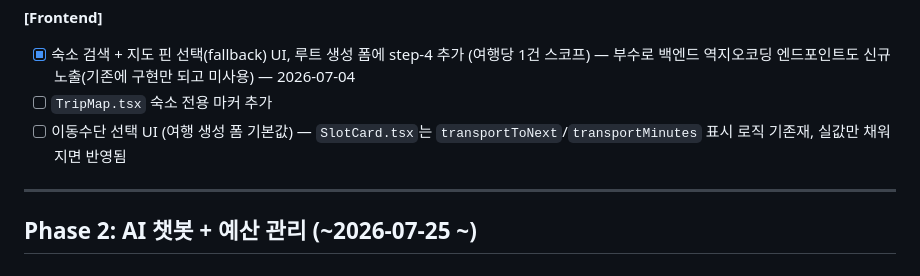
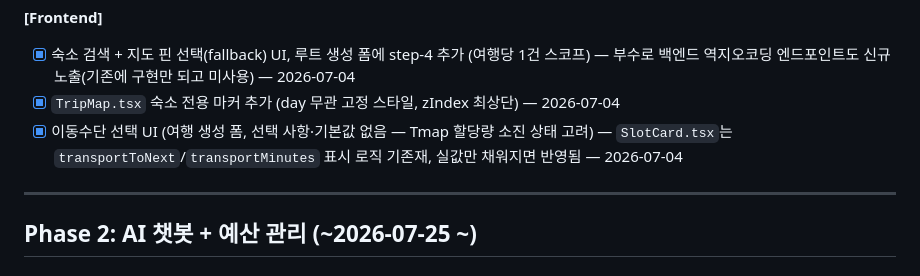
Before and after one commit to Cloumy-app/cloumy, a Markdown page: planning/milestones.md, the part around one of its changes. GitHub-like rendering.

Commit message:
docs: 📝 [공통] 숙소 입력 + 이동시간 정확도 개선 섹션 전체 완료
8개 하위 태스크 전부 완료 — 섹션 제목에 완료 표시.

Closes #69

```diff
--- a/planning/milestones.md
+++ b/planning/milestones.md
@@ -211,8 +211,8 @@ Cloumy의 핵심 가치 — AI 루트 생성 완성 (앱 확인 중심 반복
 
 **[Frontend]**
 - [x] 숙소 검색 + 지도 핀 선택(fallback) UI, 루트 생성 폼에 step-4 추가 (여행당 1건 스코프) — 부수로 백엔드 역지오코딩 엔드포인트도 신규 노출(기존에 구현만 되고 미사용) — 2026-07-04
-- [ ] `TripMap.tsx` 숙소 전용 마커 추가
-- [ ] 이동수단 선택 UI (여행 생성 폼 기본값) — `SlotCard.tsx`는 `transportToNext`/`transportMinutes` 표시 로직 기존재, 실값만 채워지면 반영됨
+- [x] `TripMap.tsx` 숙소 전용 마커 추가 (day 무관 고정 스타일, zIndex 최상단) — 2026-07-04
+- [x] 이동수단 선택 UI (여행 생성 폼, 선택 사항·기본값 없음 — Tmap 할당량 소진 상태 고려) — `SlotCard.tsx`는 `transportToNext`/`transportMinutes` 표시 로직 기존재, 실값만 채워지면 반영됨 — 2026-07-04
 
 ---
 
```
Also changed, not shown: other parts of planning/milestones.md (+1 -1 lines).
